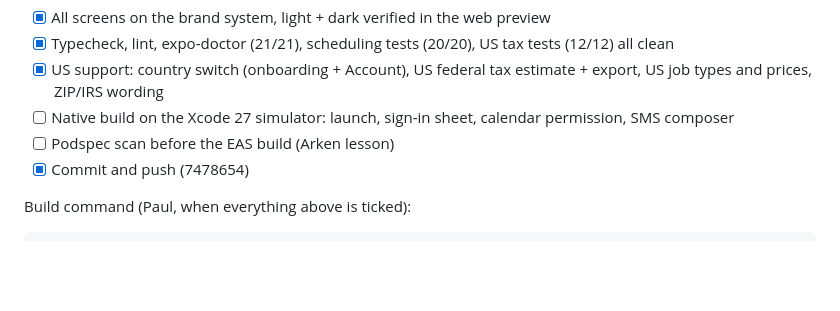
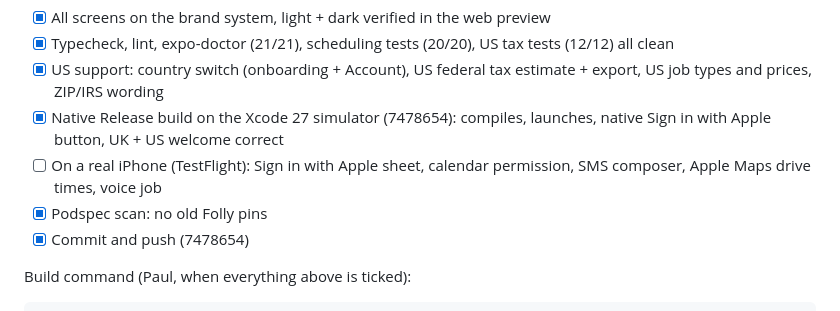
Before and after one commit to OmniaCollective/tradie-mobile, a Markdown page: Tradie-2026-02-07/release/v1.6.0.md, the part around the change. Rendered like a GitHub page; blank space fills up the shorter version.

Commit message:
Release checklist: native simulator build verified
Co-Authored-By: Claude Opus 5.5 <noreply@anthropic.com>

```diff
--- a/Tradie-2026-02-07/release/v1.6.0.md
+++ b/Tradie-2026-02-07/release/v1.6.0.md
@@ -44,8 +44,9 @@ Status (6 Oct 2026): rebuilt on the approved brand system, with Sign in with App
 - [x] All screens on the brand system, light + dark verified in the web preview
 - [x] Typecheck, lint, expo-doctor (21/21), scheduling tests (20/20), US tax tests (12/12) all clean
 - [x] US support: country switch (onboarding + Account), US federal tax estimate + export, US job types and prices, ZIP/IRS wording
-- [ ] Native build on the Xcode 27 simulator: launch, sign-in sheet, calendar permission, SMS composer
-- [ ] Podspec scan before the EAS build (Arken lesson)
+- [x] Native Release build on the Xcode 27 simulator (7478654): compiles, launches, native Sign in with Apple button, UK + US welcome correct
+- [ ] On a real iPhone (TestFlight): Sign in with Apple sheet, calendar permission, SMS composer, Apple Maps drive times, voice job
+- [x] Podspec scan: no old Folly pins
 - [x] Commit and push (7478654)
 
 Build command (Paul, when everything above is ticked):
```
